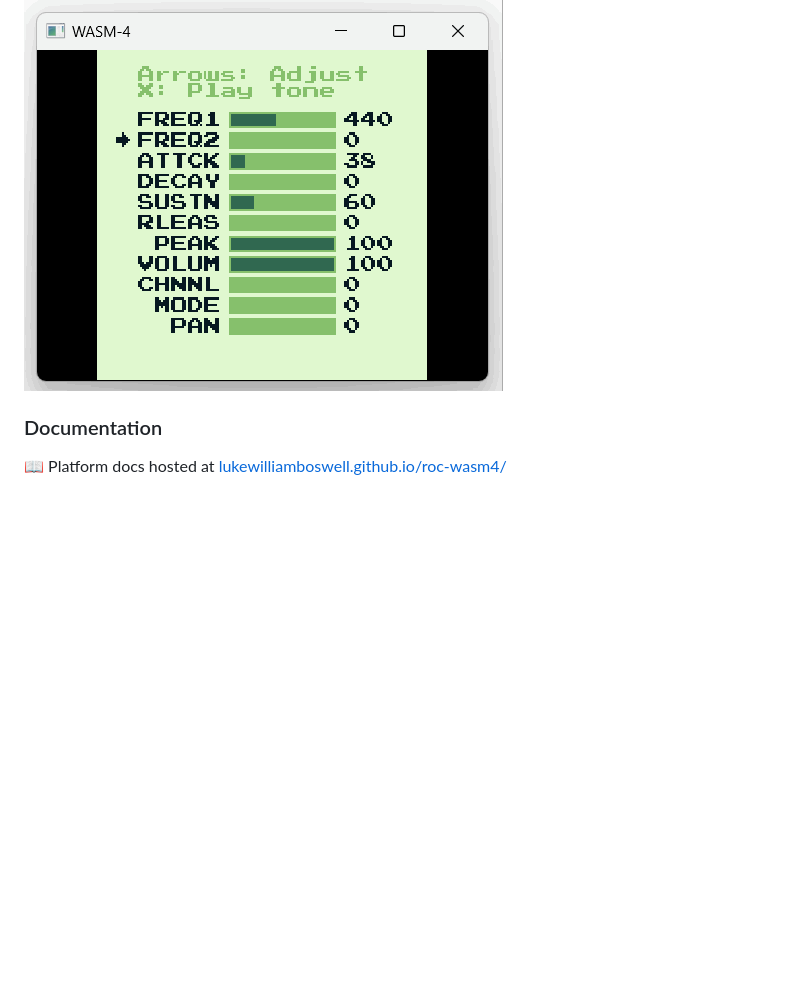
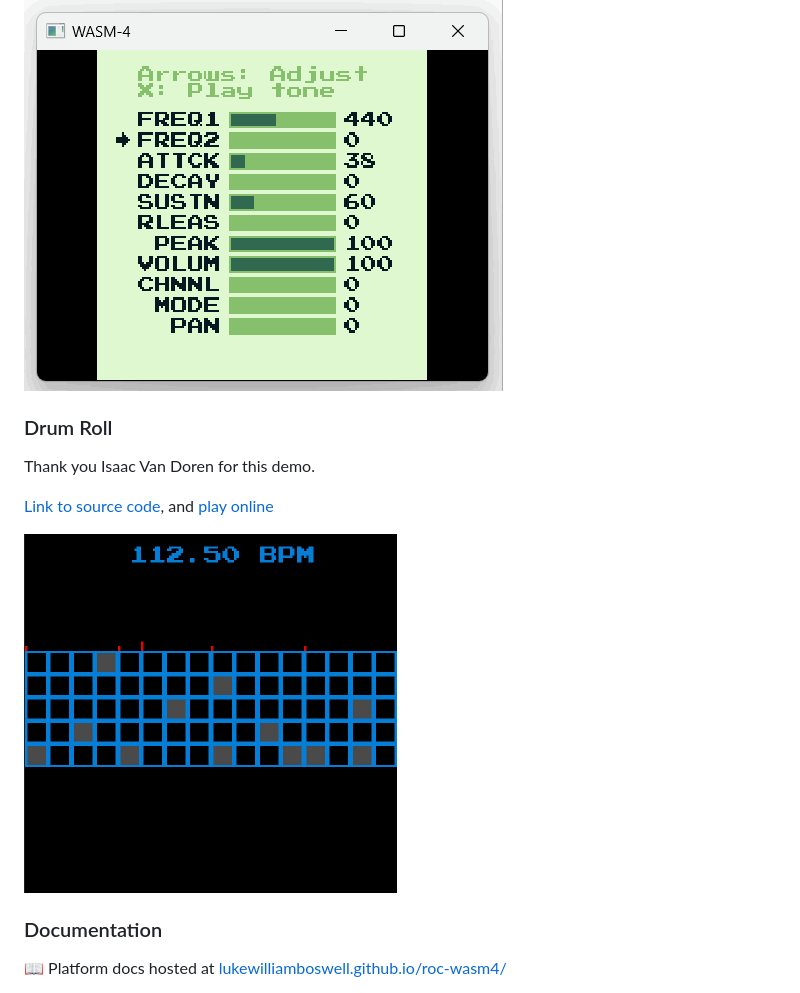
Before and after one commit to lukewilliamboswell/roc-wasm4, a Markdown page: README.md, the part around the change. GitHub-like rendering; pictures changed too: examples/drum-roll.gif (added); blank space fills up the shorter version.

Commit message:
add drum roll example

```diff
--- a/README.md
+++ b/README.md
@@ -43,6 +43,14 @@ Thank you Brendan Hansknecht and Luke DeVault (art) for this demo.
 
 ![sound demo](/examples/sound.gif)
 
+### Drum Roll
+
+Thank you Isaac Van Doren for this demo.
+
+[Link to source code](https://github.com/isaacvando/roc-drum-machine), and [play online](https://isaacvando.github.io/roc-drum-machine/)
+
+![drum roll](/examples/drum-roll.gif)
+
 ### Documentation
 
 📖 Platform docs hosted at [lukewilliamboswell.github.io/roc-wasm4/](https://lukewilliamboswell.github.io/roc-wasm4/)
```
